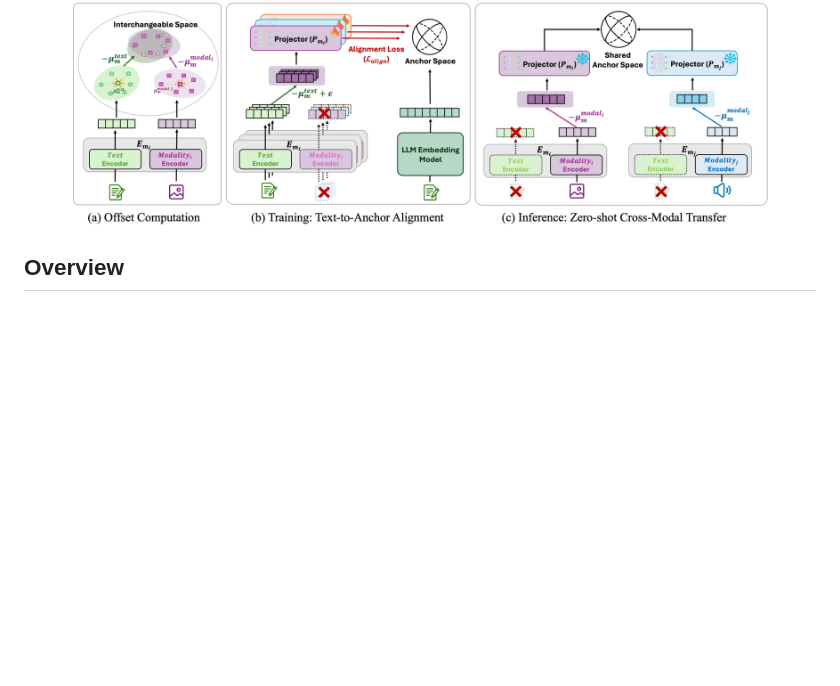
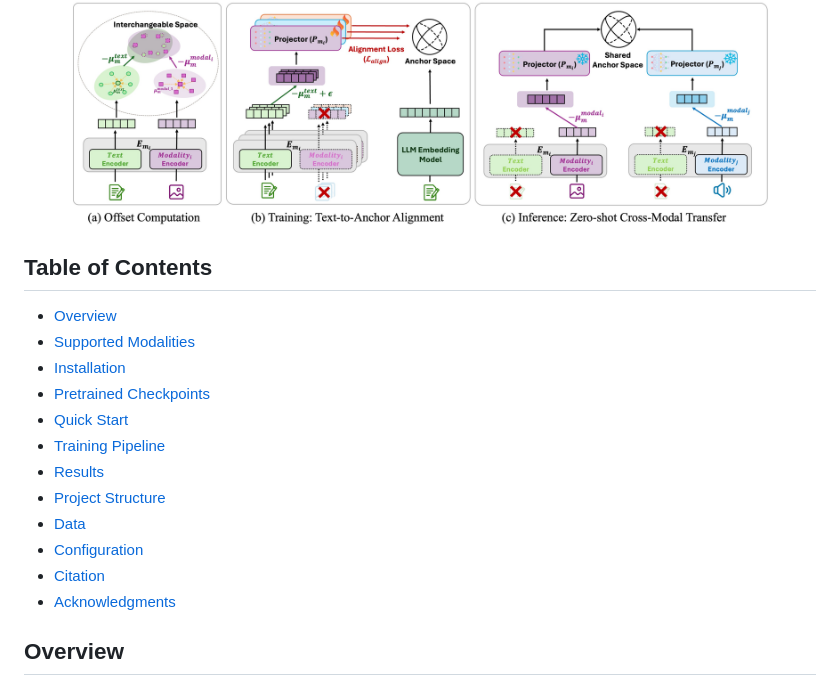
Before and after one commit to SoyeonHH/TextME, a Markdown page: README.md, the part around one of its changes. Rendered like a GitHub page; blank space fills up the shorter version.

```diff
--- a/README.md
+++ b/README.md
@@ -11,6 +11,21 @@ Official implementation of **TextME**, a text-only modality expansion framework
 <p align="center">
   <img src="assets/overview.jpg" width="90%">
 </p>
+
+## Table of Contents
+
+- [Overview](#overview)
+- [Supported Modalities](#supported-modalities)
+- [Installation](#installation)
+- [Pretrained Checkpoints](#pretrained-checkpoints)
+- [Quick Start](#quick-start)
+- [Training Pipeline](#training-pipeline)
+- [Results](#results)
+- [Project Structure](#project-structure)
+- [Data](#data)
+- [Configuration](#configuration)
+- [Citation](#citation)
+- [Acknowledgments](#acknowledgments)
 
 ## Overview
 
```
Also changed, not shown: other parts of README.md (+4 -68 lines).
